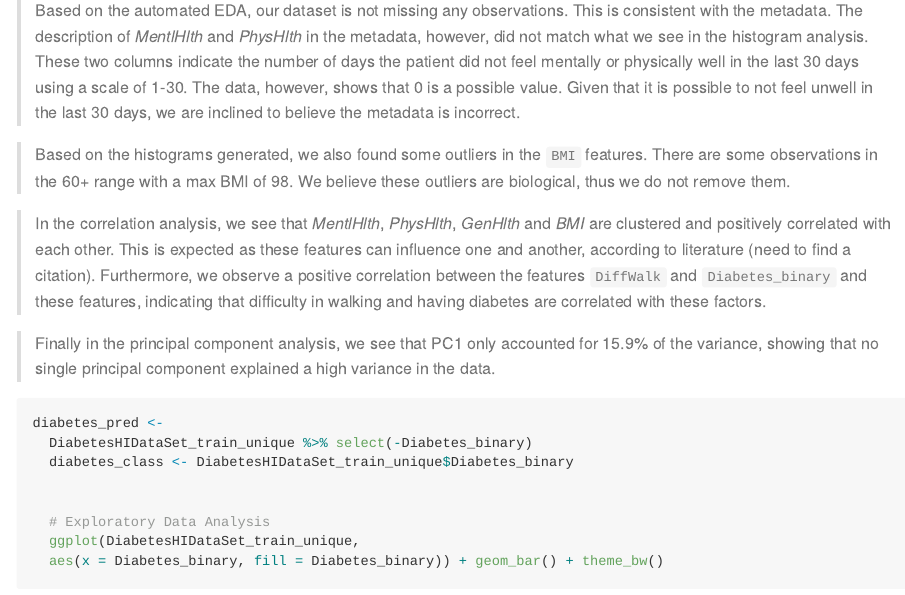
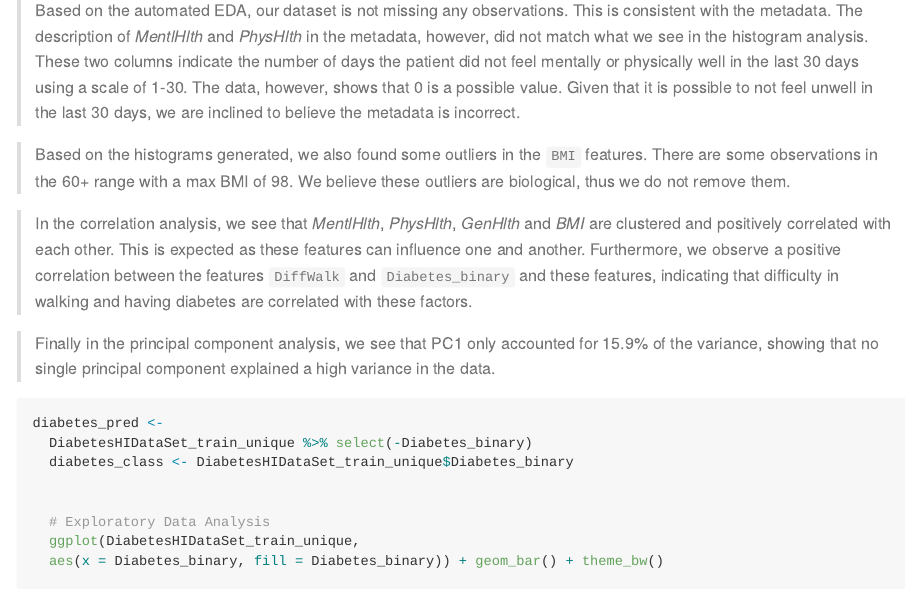
Before and after one commit to jwcodee/MEDI504B_2024_Diabetes, an R Markdown document (assignment_1/MEDI504B_EDA_Assignment1.Rmd): the page in a window 1100 px wide, from 4000 px down. The pictures show the output file assignment_1/MEDI504B_EDA_Assignment1.md that the author committed with the source, drawn offline in the style of GitHub; long lines of code are wrapped.

Commit message:
fix text

```diff
--- a/assignment_1/MEDI504B_EDA_Assignment1.Rmd
+++ b/assignment_1/MEDI504B_EDA_Assignment1.Rmd
@@ -114,7 +114,7 @@ create_report(DiabetesHIDataSet_train_unique, output_format = "pdf_document", ou
 
 > Based on the histograms generated, we also found some outliers in the `BMI` features. There are some observations in the 60+ range with a max BMI of 98. We believe these outliers are biological, thus we do not remove them.
 
-> In the correlation analysis, we see that *MentlHlth*, *PhysHlth*, *GenHlth* and *BMI* are clustered and positively correlated with each other. This is expected as these features can influence one and another, according to literature (need to find a citation). Furthermore, we observe a positive correlation between the features `DiffWalk` and `Diabetes_binary` and these features, indicating that difficulty in walking and having diabetes are correlated with these factors.
+> In the correlation analysis, we see that *MentlHlth*, *PhysHlth*, *GenHlth* and *BMI* are clustered and positively correlated with each other. This is expected as these features can influence one and another. Furthermore, we observe a positive correlation between the features `DiffWalk` and `Diabetes_binary` and these features, indicating that difficulty in walking and having diabetes are correlated with these factors.
 
 > Finally in the principal component analysis, we see that PC1 only accounted for 15.9% of the variance, showing that no single principal component explained a high variance in the data.
 
```
Also changed, not shown: assignment_1/MEDI504B_EDA_Assignment1.md, assignment_1/MEDI504B_EDA_Assignment1_files/figure-gfm/unnamed-chunk-10-1.png, assignment_1/MEDI504B_EDA_Assignment1_files/figure-gfm/unnamed-chunk-11-1.png.
